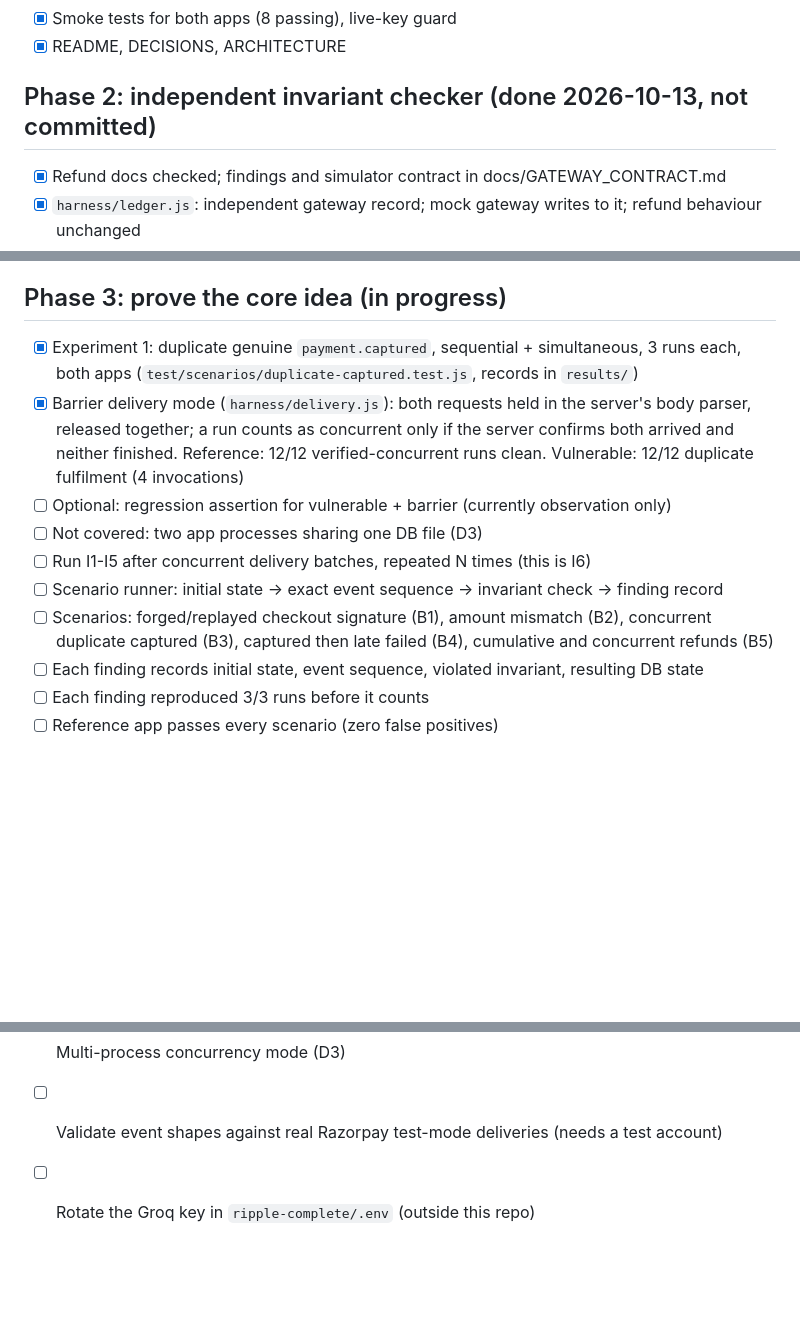
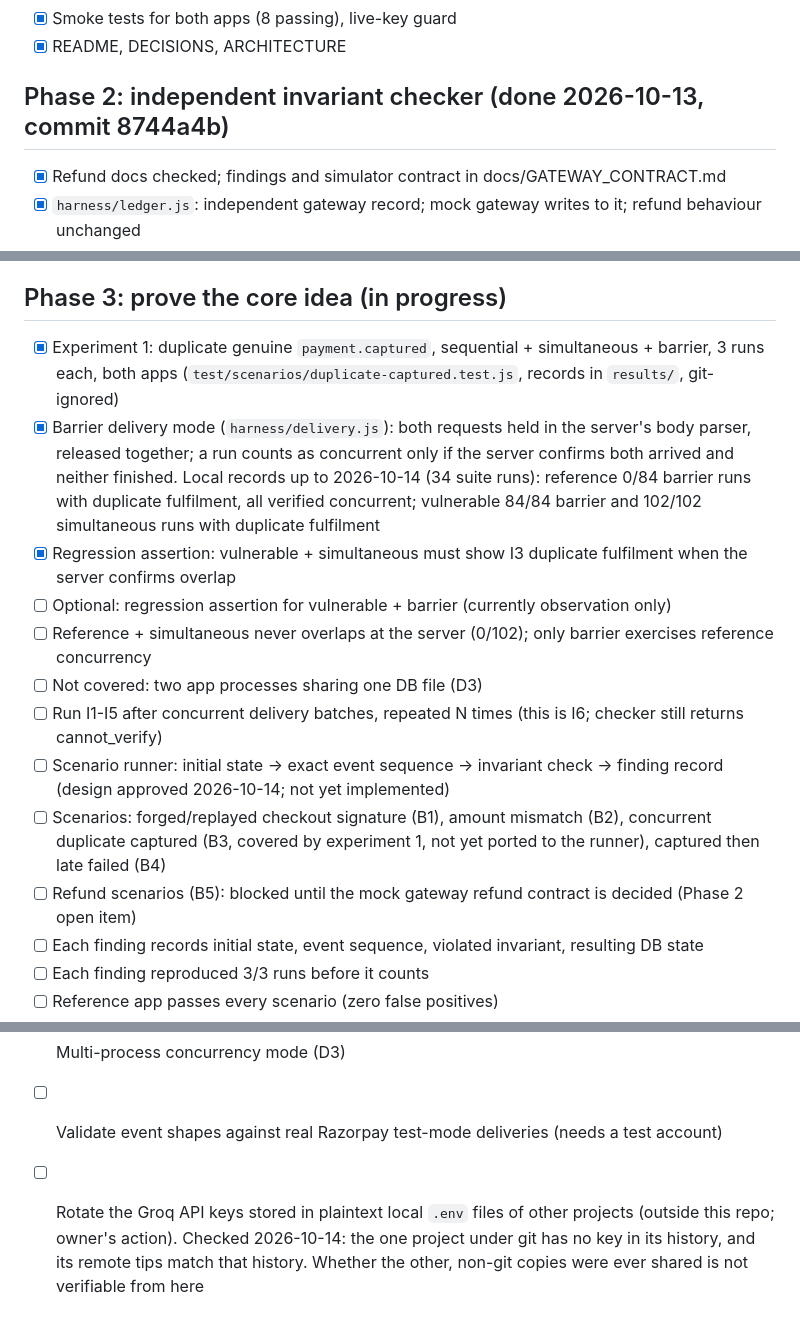
Before and after one commit to SumanjaliSegu/payrobe, a Markdown page: TODO.md, 3 parts joined by grey strips. Rendered like a GitHub page; blank space fills up the shorter version.

```diff
--- a/TODO.md
+++ b/TODO.md
@@ -9,7 +9,7 @@
 - [x] Smoke tests for both apps (8 passing), live-key guard
 - [x] README, DECISIONS, ARCHITECTURE
 
-## Phase 2: independent invariant checker (done 2026-10-13, not committed)
+## Phase 2: independent invariant checker (done 2026-10-13, commit 8744a4b)
 - [x] Refund docs checked; findings and simulator contract in docs/GATEWAY_CONTRACT.md
 - [x] `harness/ledger.js`: independent gateway record; mock gateway writes to it; refund behaviour unchanged
 - [x] `harness/mappings/`: hand-written mappings for both fixtures
@@ -19,17 +19,22 @@
 - [ ] Decide: make mock `createRefund` follow documented rejections (GATEWAY_CONTRACT.md, "Proposed change")
 
 ## Phase 3: prove the core idea (in progress)
-- [x] Experiment 1: duplicate genuine `payment.captured`, sequential + simultaneous, 3 runs each, both apps
-      (`test/scenarios/duplicate-captured.test.js`, records in `results/`)
+- [x] Experiment 1: duplicate genuine `payment.captured`, sequential + simultaneous + barrier, 3 runs each,
+      both apps (`test/scenarios/duplicate-captured.test.js`, records in `results/`, git-ignored)
 - [x] Barrier delivery mode (`harness/delivery.js`): both requests held in the server's body parser, released
       together; a run counts as concurrent only if the server confirms both arrived and neither finished.
-      Reference: 12/12 verified-concurrent runs clean. Vulnerable: 12/12 duplicate fulfilment (4 invocations)
+      Local records up to 2026-10-14 (34 suite runs): reference 0/84 barrier runs with duplicate fulfilment, all
+      verified concurrent; vulnerable 84/84 barrier and 102/102 simultaneous runs with duplicate fulfilment
+- [x] Regression assertion: vulnerable + simultaneous must show I3 duplicate fulfilment when the server confirms overlap
 - [ ] Optional: regression assertion for vulnerable + barrier (currently observation only)
+- [ ] Reference + simultaneous never overlaps at the server (0/102); only barrier exercises reference concurrency
 - [ ] Not covered: two app processes sharing one DB file (D3)
-- [ ] Run I1-I5 after concurrent delivery batches, repeated N times (this is I6)
+- [ ] Run I1-I5 after concurrent delivery batches, repeated N times (this is I6; checker still returns cannot_verify)
 - [ ] Scenario runner: initial state → exact event sequence → invariant check → finding record
-- [ ] Scenarios: forged/replayed checkout signature (B1), amount mismatch (B2), concurrent duplicate captured (B3),
-      captured then late failed (B4), cumulative and concurrent refunds (B5)
+      (design approved 2026-10-14; not yet implemented)
+- [ ] Scenarios: forged/replayed checkout signature (B1), amount mismatch (B2), concurrent duplicate captured (B3,
+      covered by experiment 1, not yet ported to the runner), captured then late failed (B4)
+- [ ] Refund scenarios (B5): blocked until the mock gateway refund contract is decided (Phase 2 open item)
 - [ ] Each finding records initial state, event sequence, violated invariant, resulting DB state
 - [ ] Each finding reproduced 3/3 runs before it counts
 - [ ] Reference app passes every scenario (zero false positives)
@@ -62,4 +67,6 @@
 - [ ] Refund idempotency key; ambiguous gateway timeout reconciliation in the reference app
 - [ ] Multi-process concurrency mode (D3)
 - [ ] Validate event shapes against real Razorpay test-mode deliveries (needs a test account)
-- [ ] Rotate the Groq key in `ripple-complete/.env` (outside this repo)
+- [ ] Rotate the Groq API keys stored in plaintext local `.env` files of other projects (outside this repo;
+      owner's action). Checked 2026-10-14: the one project under git has no key in its history, and its remote
+      tips match that history. Whether the other, non-git copies were ever shared is not verifiable from here
```
Also changed, not shown: README.md (+29 -6 lines).
